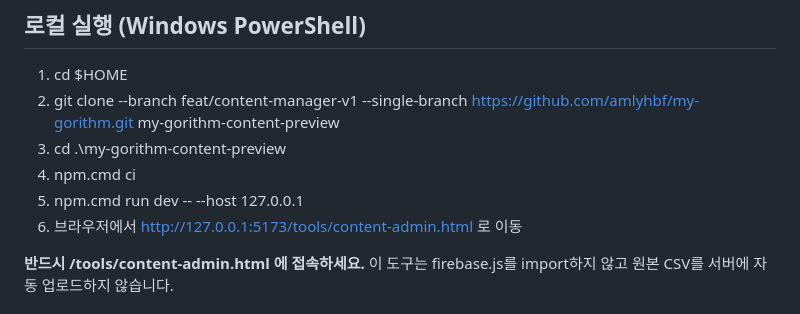
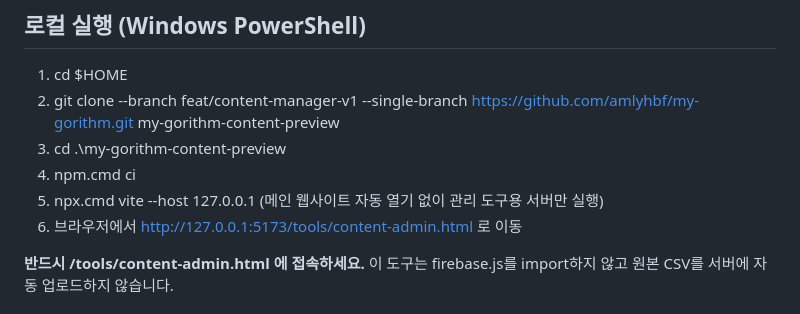
Before and after one commit to amlyhbf/my-gorithm, a Markdown page: docs/content-manager/README.md, the part around the change. Drawn GitHub-style.

Commit message:
docs(content): avoid automatic opening of Firebase-configured main site

```diff
--- a/docs/content-manager/README.md
+++ b/docs/content-manager/README.md
@@ -12,7 +12,7 @@
 2. git clone --branch feat/content-manager-v1 --single-branch https://github.com/amlyhbf/my-gorithm.git my-gorithm-content-preview
 3. cd .\my-gorithm-content-preview
 4. npm.cmd ci
-5. npm.cmd run dev -- --host 127.0.0.1
+5. npx.cmd vite --host 127.0.0.1 (메인 웹사이트 자동 열기 없이 관리 도구용 서버만 실행)
 6. 브라우저에서 http://127.0.0.1:5173/tools/content-admin.html 로 이동
 
 **반드시 /tools/content-admin.html 에 접속하세요.** 이 도구는 firebase.js를 import하지 않고 원본 CSV를 서버에 자동 업로드하지 않습니다.
```
